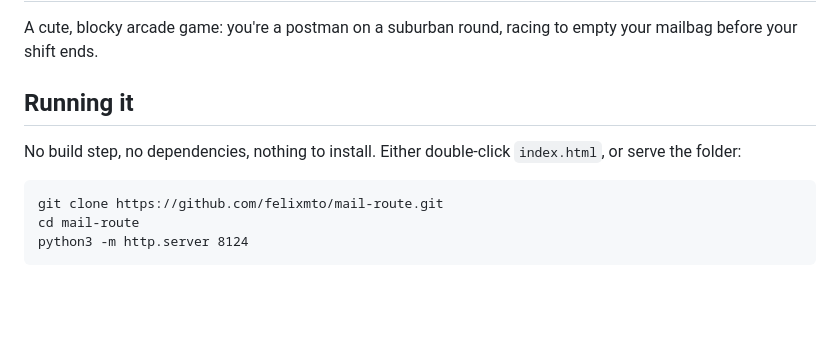
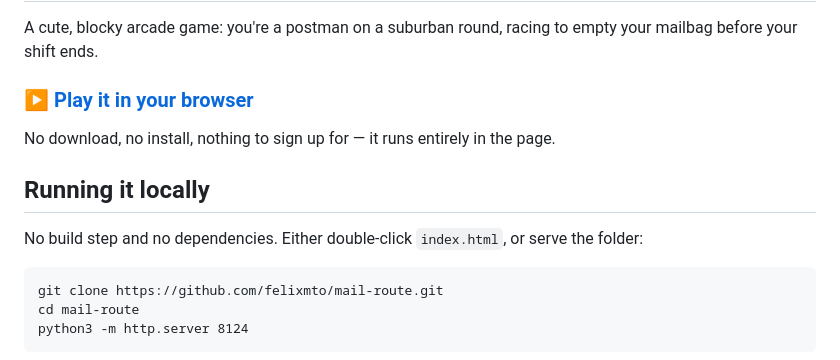
Before and after one commit to felixmto/mail-route, a Markdown page: README.md, the part around the change. Rendered like a GitHub page; blank space fills up the shorter version.

Commit message:
Add play link now the game is hosted on GitHub Pages
Pages serves the repo root on main, so the game is playable straight from
a link with nothing to install. Puts that link at the top of the README and
moves the clone-and-serve instructions under "Running it locally".

Co-Authored-By: Claude Opus 5 <noreply@anthropic.com>

```diff
--- a/README.md
+++ b/README.md
@@ -3,10 +3,14 @@
 A cute, blocky arcade game: you're a postman on a suburban round, racing to
 empty your mailbag before your shift ends.
 
-## Running it
+### ▶ [Play it in your browser](https://felixmto.github.io/mail-route/)
 
-No build step, no dependencies, nothing to install. Either double-click
-`index.html`, or serve the folder:
+No download, no install, nothing to sign up for — it runs entirely in the page.
+
+## Running it locally
+
+No build step and no dependencies. Either double-click `index.html`, or serve
+the folder:
 
     git clone https://github.com/felixmto/mail-route.git
     cd mail-route
```
